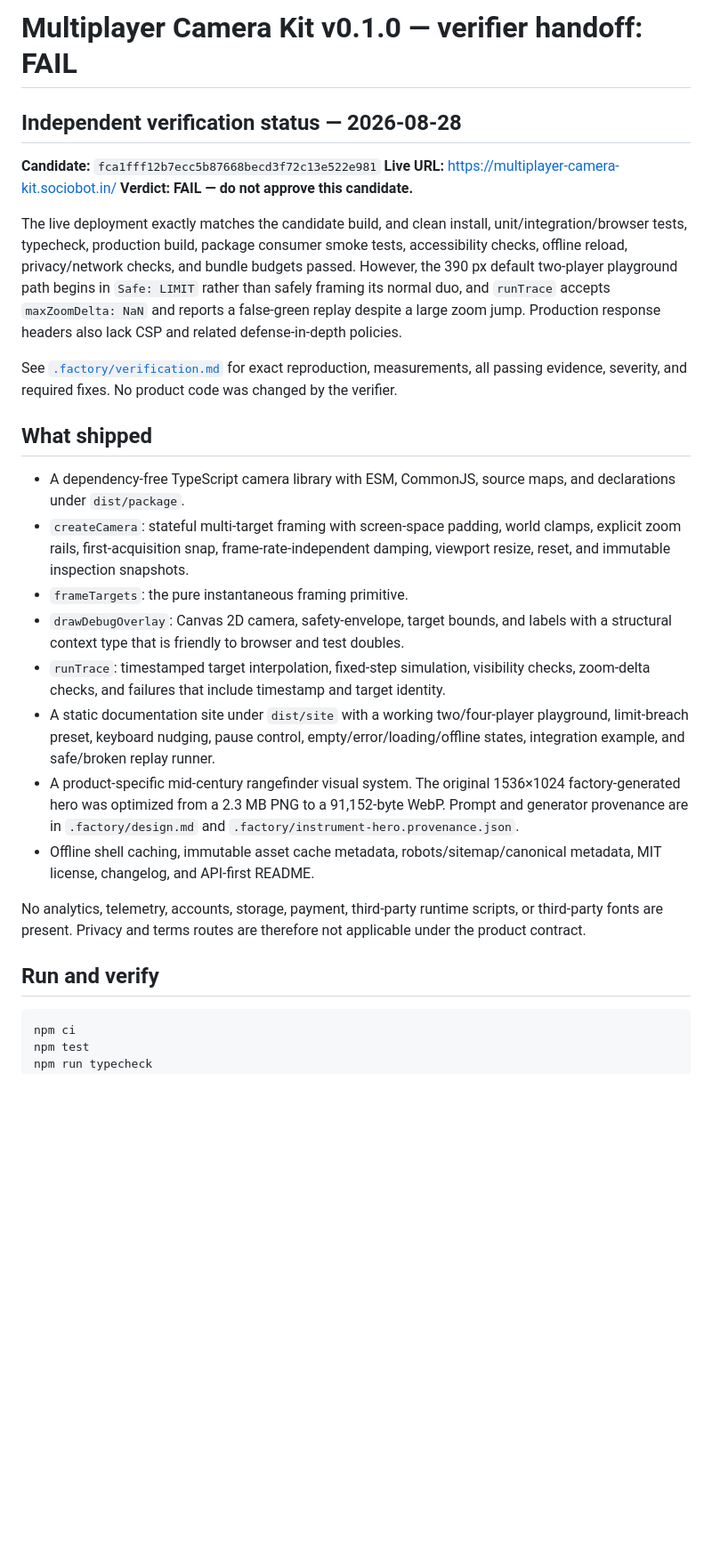
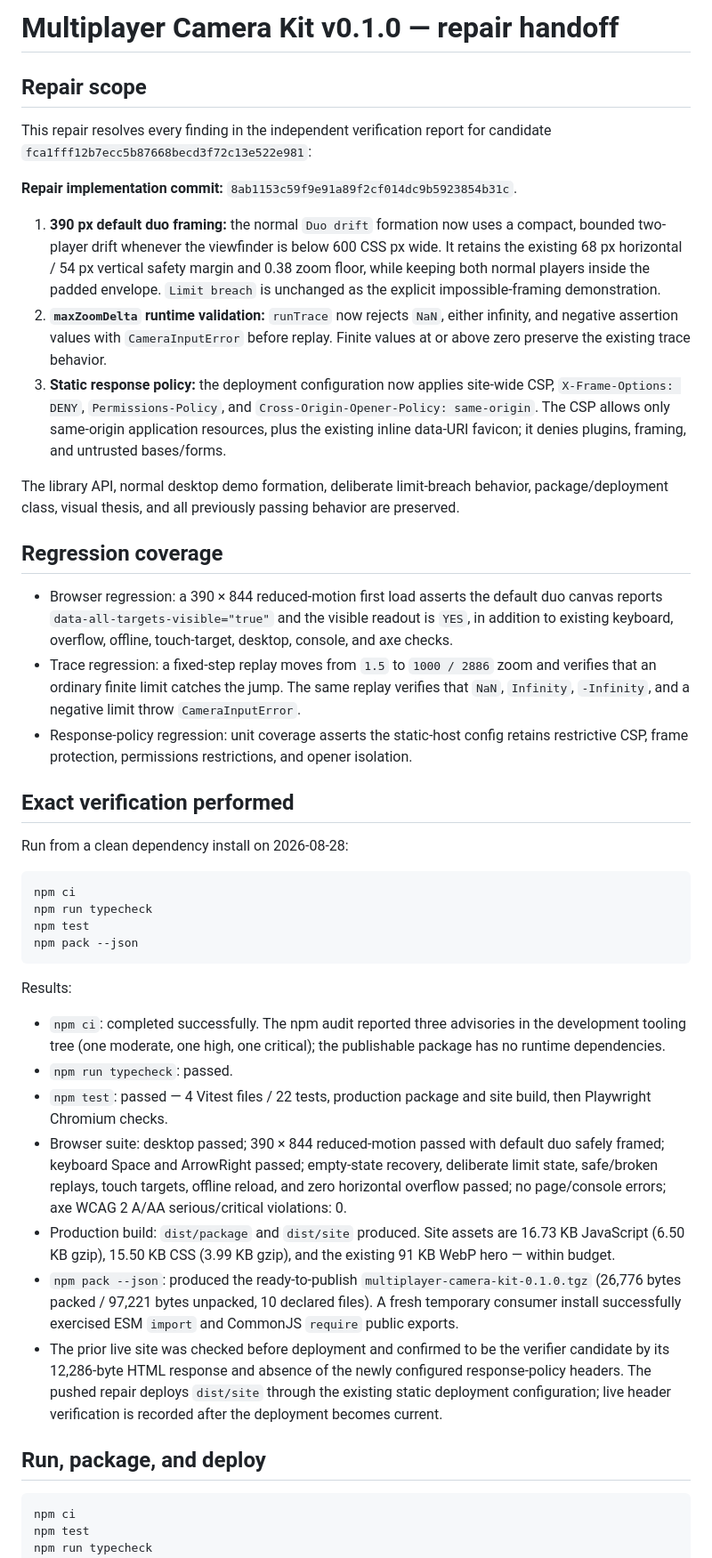
Before and after one commit to B-Divyesh/sf-multiplayer-camera-kit, a Markdown page: .factory/handoff.md, the part around one of its changes. Shown at 89% size. Drawn GitHub-style; blank space fills up the shorter version.

Commit message:
docs: record repair verification evidence

````diff
--- a/.factory/handoff.md
+++ b/.factory/handoff.md
@@ -1,29 +1,45 @@
-# Multiplayer Camera Kit v0.1.0 — verifier handoff: **FAIL**
+# Multiplayer Camera Kit v0.1.0 — repair handoff
 
-## Independent verification status — 2026-08-28
+## Repair scope
 
-**Candidate:** `fca1fff12b7ecc5b87668becd3f72c13e522e981`
-**Live URL:** https://multiplayer-camera-kit.sociobot.in/
-**Verdict:** **FAIL — do not approve this candidate.**
+This repair resolves every finding in the independent verification report for candidate `fca1fff12b7ecc5b87668becd3f72c13e522e981`:
 
-The live deployment exactly matches the candidate build, and clean install, unit/integration/browser tests, typecheck, production build, package consumer smoke tests, accessibility checks, offline reload, privacy/network checks, and bundle budgets passed. However, the 390 px default two-player playground path begins in `Safe: LIMIT` rather than safely framing its normal duo, and `runTrace` accepts `maxZoomDelta: NaN` and reports a false-green replay despite a large zoom jump. Production response headers also lack CSP and related defense-in-depth policies.
+**Repair implementation commit:** `8ab1153c59f9e91a89f2cf014dc9b5923854b31c`.
 
-See [`.factory/verification.md`](verification.md) for exact reproduction, measurements, all passing evidence, severity, and required fixes. No product code was changed by the verifier.
+1. **390 px default duo framing:** the normal `Duo drift` formation now uses a compact, bounded two-player drift whenever the viewfinder is below 600 CSS px wide. It retains the existing 68 px horizontal / 54 px vertical safety margin and 0.38 zoom floor, while keeping both normal players inside the padded envelope. `Limit breach` is unchanged as the explicit impossible-framing demonstration.
+2. **`maxZoomDelta` runtime validation:** `runTrace` now rejects `NaN`, either infinity, and negative assertion values with `CameraInputError` before replay. Finite values at or above zero preserve the existing trace behavior.
+3. **Static response policy:** the deployment configuration now applies site-wide CSP, `X-Frame-Options: DENY`, `Permissions-Policy`, and `Cross-Origin-Opener-Policy: same-origin`. The CSP allows only same-origin application resources, plus the existing inline data-URI favicon; it denies plugins, framing, and untrusted bases/forms.
 
-## What shipped
+The library API, normal desktop demo formation, deliberate limit-breach behavior, package/deployment class, visual thesis, and all previously passing behavior are preserved.
 
-- A dependency-free TypeScript camera library with ESM, CommonJS, source maps, and declarations under `dist/package`.
-- `createCamera`: stateful multi-target framing with screen-space padding, world clamps, explicit zoom rails, first-acquisition snap, frame-rate-independent damping, viewport resize, reset, and immutable inspection snapshots.
-- `frameTargets`: the pure instantaneous framing primitive.
-- `drawDebugOverlay`: Canvas 2D camera, safety-envelope, target bounds, and labels with a structural context type that is friendly to browser and test doubles.
-- `runTrace`: timestamped target interpolation, fixed-step simulation, visibility checks, zoom-delta checks, and failures that include timestamp and target identity.
-- A static documentation site under `dist/site` with a working two/four-player playground, limit-breach preset, keyboard nudging, pause control, empty/error/loading/offline states, integration example, and safe/broken replay runner.
-- A product-specific mid-century rangefinder visual system. The original 1536×1024 factory-generated hero was optimized from a 2.3 MB PNG to a 91,152-byte WebP. Prompt and generator provenance are in `.factory/design.md` and `.factory/instrument-hero.provenance.json`.
-- Offline shell caching, immutable asset cache metadata, robots/sitemap/canonical metadata, MIT license, changelog, and API-first README.
+## Regression coverage
 
-No analytics, telemetry, accounts, storage, payment, third-party runtime scripts, or third-party fonts are present. Privacy and terms routes are therefore not applicable under the product contract.
+- Browser regression: a 390 × 844 reduced-motion first load asserts the default duo canvas reports `data-all-targets-visible="true"` and the visible readout is `YES`, in addition to existing keyboard, overflow, offline, touch-target, desktop, console, and axe checks.
+- Trace regression: a fixed-step replay moves from `1.5` to `1000 / 2886` zoom and verifies that an ordinary finite limit catches the jump. The same replay verifies that `NaN`, `Infinity`, `-Infinity`, and a negative limit throw `CameraInputError`.
+- Response-policy regression: unit coverage asserts the static-host config retains restrictive CSP, frame protection, permissions restrictions, and opener isolation.
 
-## Run and verify
+## Exact verification performed
+
+Run from a clean dependency install on 2026-08-28:
+
+```sh
+npm ci
+npm run typecheck
+npm test
+npm pack --json
+```
+
+Results:
+
+- `npm ci`: completed successfully. The npm audit reported three advisories in the development tooling tree (one moderate, one high, one critical); the publishable package has no runtime dependencies.
+- `npm run typecheck`: passed.
+- `npm test`: passed — 4 Vitest files / 22 tests, production package and site build, then Playwright Chromium checks.
+- Browser suite: desktop passed; 390 × 844 reduced-motion passed with default duo safely framed; keyboard Space and ArrowRight passed; empty-state recovery, deliberate limit state, safe/broken replays, touch targets, offline reload, and zero horizontal overflow passed; no page/console errors; axe WCAG 2 A/AA serious/critical violations: 0.
+- Production build: `dist/package` and `dist/site` produced. Site assets are 16.73 KB JavaScript (6.50 KB gzip), 15.50 KB CSS (3.99 KB gzip), and the existing 91 KB WebP hero — within budget.
+- `npm pack --json`: produced the ready-to-publish `multiplayer-camera-kit-0.1.0.tgz` (26,776 bytes packed / 97,221 bytes unpacked, 10 declared files). A fresh temporary consumer install successfully exercised ESM `import` and CommonJS `require` public exports.
+- The prior live site was checked before deployment and confirmed to be the verifier candidate by its 12,286-byte HTML response and absence of the newly configured response-policy headers. The pushed repair deploys `dist/site` through the existing static deployment configuration; live header verification is recorded after the deployment becomes current.
+
+## Run, package, and deploy
 
 ```sh
 npm ci
````
Also changed, not shown: other parts of .factory/handoff.md (+7 -38 lines).
